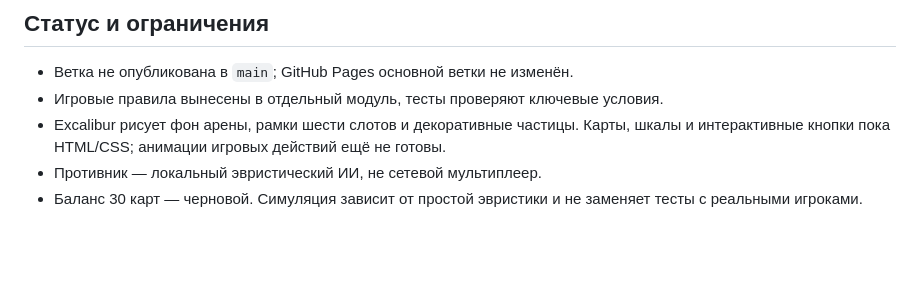
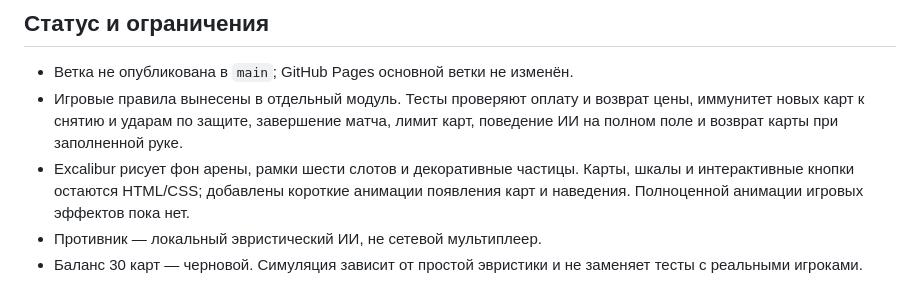
Before and after one commit to spbRusty/ccg_test, a Markdown page: README.md, the part around the change. Drawn GitHub-style; blank space fills up the shorter version.

Commit message:
Document new rule regression tests and UI feedback

```diff
--- a/README.md
+++ b/README.md
@@ -34,7 +34,7 @@ npm run stability:simulate -- 1000 1
 ## Статус и ограничения
 
 - Ветка не опубликована в `main`; GitHub Pages основной ветки не изменён.
-- Игровые правила вынесены в отдельный модуль, тесты проверяют ключевые условия.
-- Excalibur рисует фон арены, рамки шести слотов и декоративные частицы. Карты, шкалы и интерактивные кнопки пока HTML/CSS; анимации игровых действий ещё не готовы.
+- Игровые правила вынесены в отдельный модуль. Тесты проверяют оплату и возврат цены, иммунитет новых карт к снятию и ударам по защите, завершение матча, лимит карт, поведение ИИ на полном поле и возврат карты при заполненной руке.
+- Excalibur рисует фон арены, рамки шести слотов и декоративные частицы. Карты, шкалы и интерактивные кнопки остаются HTML/CSS; добавлены короткие анимации появления карт и наведения. Полноценной анимации игровых эффектов пока нет.
 - Противник — локальный эвристический ИИ, не сетевой мультиплеер.
 - Баланс 30 карт — черновой. Симуляция зависит от простой эвристики и не заменяет тесты с реальными игроками.
```
